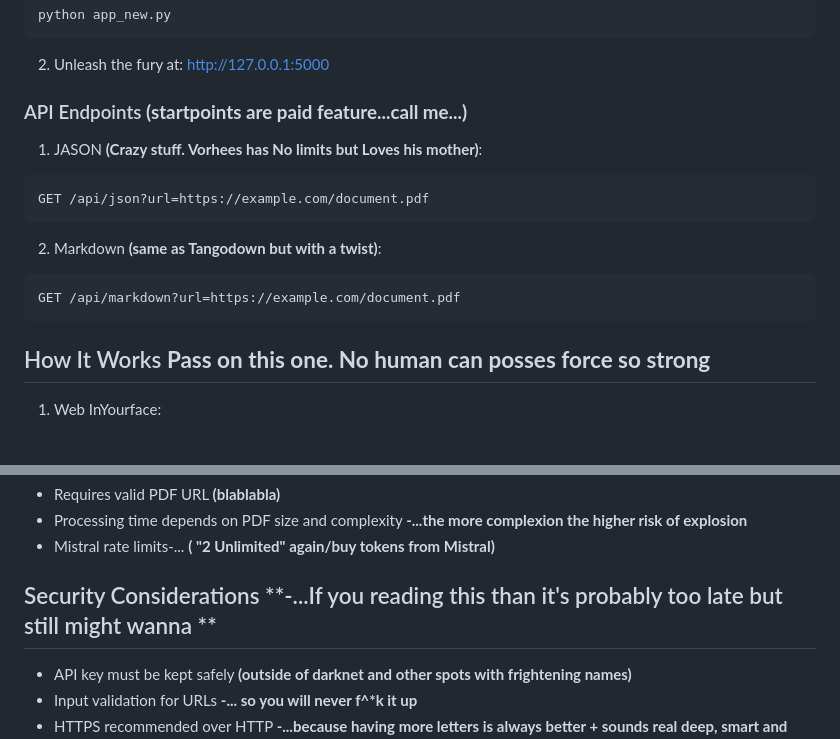
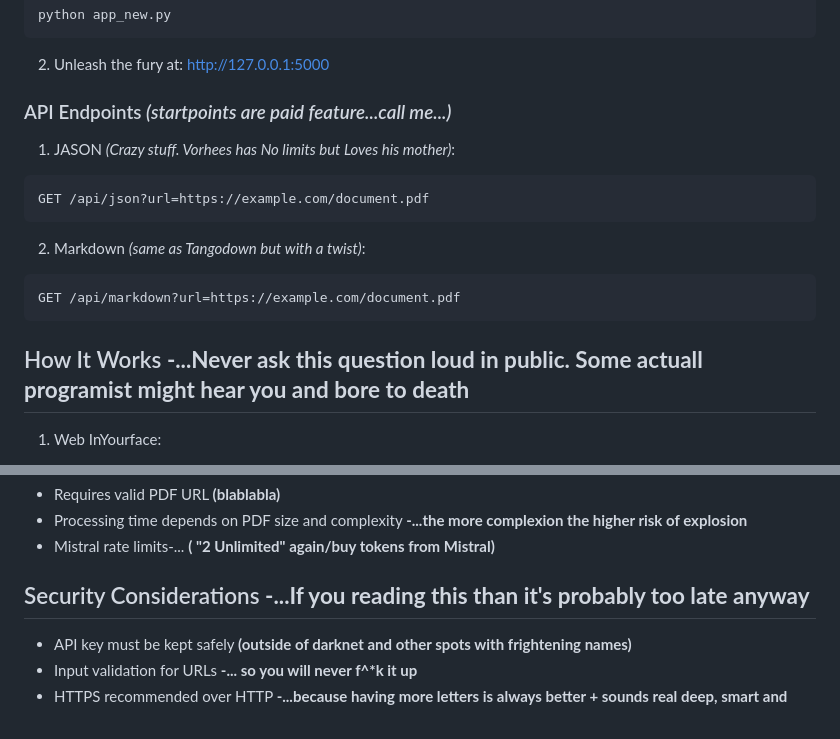
Before and after one commit to mikeisfree/OCR-MISTRAL-UI-Endpoints, a Markdown page: readme.md, 2 parts joined by grey strips. GitHub-like rendering.

````diff
--- a/readme.md
+++ b/readme.md
@@ -68,21 +68,21 @@ python app_new.py
 
 2. Unleash the fury at: http://127.0.0.1:5000
 
-### API Endpoints **(startpoints are paid feature...call me...)**
+### API Endpoints *(startpoints are paid feature...call me...)*
 
-1. JASON **(Crazy stuff. Vorhees has No limits but Loves his mother)**:
+1. JASON  *(Crazy stuff. Vorhees has No limits but Loves his mother)*:
 
 ```plaintext
 GET /api/json?url=https://example.com/document.pdf
 ```
 
-2. Markdown **(same as Tangodown but with a twist)**:
+2. Markdown   *(same as Tangodown but with a twist)*:
 
 ```plaintext
 GET /api/markdown?url=https://example.com/document.pdf
 ```
 
-## How It Works **Pass on this one. No human can posses force so strong**
+## How It Works  **-...Never ask this question loud in public. Some actuall programist might hear you and bore to death**
 
 1. Web InYourface:
 
@@ -173,7 +173,7 @@
 - Processing time depends on PDF size and complexity **-...the more complexion the higher risk of explosion**
 - Mistral rate limits-... **( "2 Unlimited" again/buy tokens from Mistral)**
 
-## Security Considerations **-...If you reading this than it's probably too late but still might wanna **
+## Security Considerations **-...If you reading this than it's probably too late anyway**
 
 - API key must be kept safely **(outside of darknet and other spots with frightening names)**
 - Input validation for URLs **-... so you will never f^\*k it up**
````
